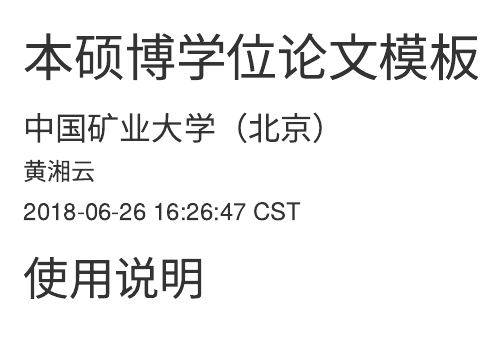
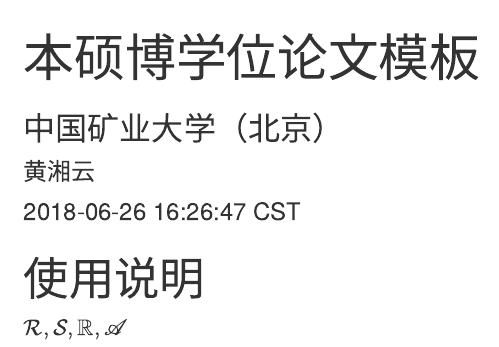
Before and after one commit to zflove/dissertation-down, an R Markdown document (index.Rmd): the page in a window 1100 px wide, from its top. Rendered offline with R 4.5, knitr and Pandoc, with nearby package versions; drawn as R Markdown's standard HTML page in place of the format the file asks for; some code elsewhere in the file could not run offline; common packages that the code uses without loading them are loaded.

Commit message:
测试数学符号

````diff
--- a/index.Rmd
+++ b/index.Rmd
@@ -66,6 +66,9 @@
 
 # 使用说明 {#instructions .unnumbered}
 
+$\mathcal{R,S},\mathbb{R},\mathscr{A}$
+
+
 ```{r include=FALSE,cache=FALSE}
 # automatically create a bib database for R packages
 knitr::write_bib(c(
````
